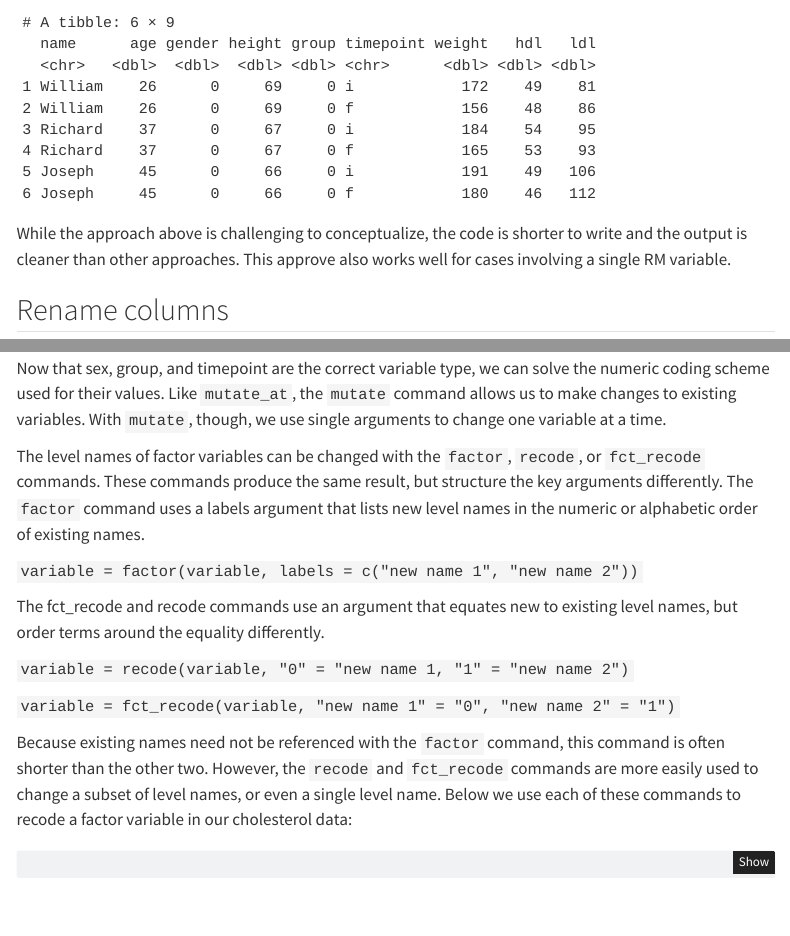
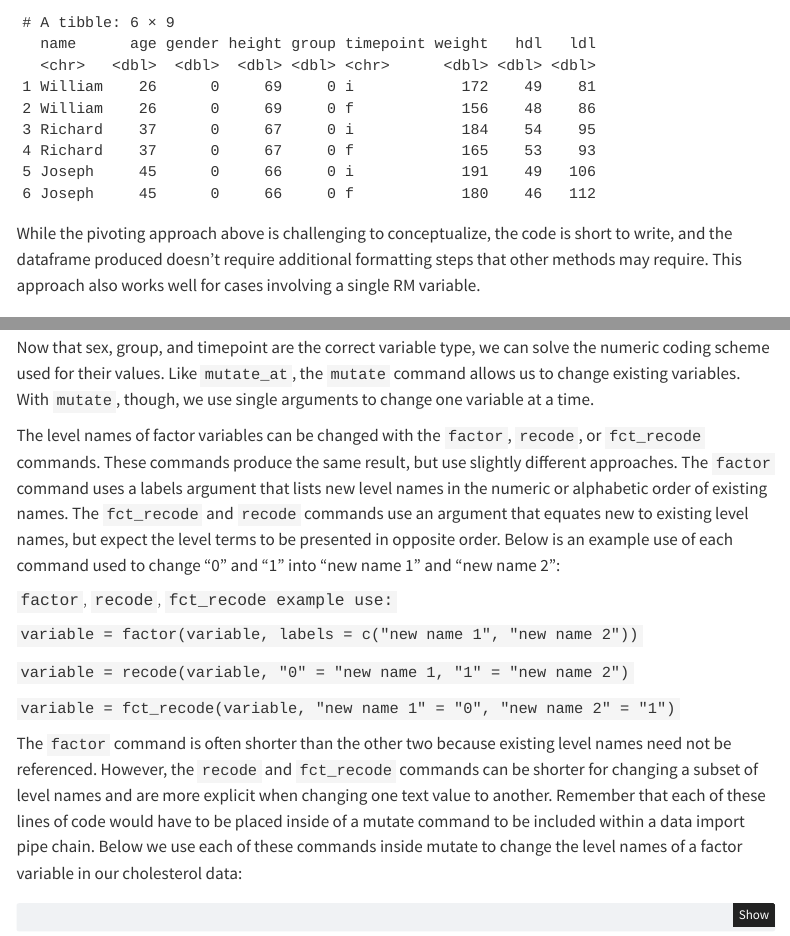
Before and after one commit to stevenhobbs/IPHY-R-Demos, a Quarto document (2.Wrangle_Data.qmd): the page in a window 1100 px wide, from 4730 px down, and a second part further down, joined at a grey line. Rendered offline with R 4.5, knitr and Pandoc in place of Quarto, with nearby package versions; menus at the side of the page are left out.

Commit message:
Minor typo and wording changes.

````diff
--- a/2.Wrangle_Data.qmd
+++ b/2.Wrangle_Data.qmd
@@ -124,7 +124,7 @@ tbl <- read_csv('data/cholesterol.csv',
 head(tbl)
 ```
 
-While the approach above is challenging to conceptualize, the code is shorter to write and the output is cleaner than other approaches. This approve also works well for cases involving a single RM variable.
+While the pivoting approach above is challenging to conceptualize, the code is short to write, and the dataframe produced doesn't require additional formatting steps that other methods may require. This approach also works well for cases involving a single RM variable.
 
 ## Rename columns
 
@@ -206,19 +206,19 @@ head(tbl)
 
 ## Recode columns within mutate
 
-Now that sex, group, and timepoint are the correct variable type, we can solve the numeric coding scheme used for their values. Like `mutate_at`, the `mutate` command allows us to make changes to existing variables. With `mutate`, though, we use single arguments to change one variable at a time.
+Now that sex, group, and timepoint are the correct variable type, we can solve the numeric coding scheme used for their values. Like `mutate_at`, the `mutate` command allows us to change existing variables. With `mutate`, though, we use single arguments to change one variable at a time.
 
-The level names of factor variables can be changed with the `factor`, `recode`, or `fct_recode` commands. These commands produce the same result, but structure the key arguments differently. The `factor` command uses a labels argument that lists new level names in the numeric or alphabetic order of existing names.
+The level names of factor variables can be changed with the `factor`, `recode`, or `fct_recode` commands. These commands produce the same result, but use slightly different approaches. The `factor` command uses a labels argument that lists new level names in the numeric or alphabetic order of existing names. The `fct_recode` and `recode` commands use an argument that equates new to existing level names, but expect the level terms to be presented in opposite order. Below is an example use of each command used to change "0" and "1" into "new name 1" and "new name 2":
+
+#### `factor`, `recode`, `fct_recode example use:`
 
 `variable = factor(variable, labels = c("new name 1", "new name 2"))`
-
-The fct_recode and recode commands use an argument that equates new to existing level names, but order terms around the equality differently.
 
 `variable = recode(variable, "0" = "new name 1, "1" = "new name 2")`
 
 `variable = fct_recode(variable, "new name 1" = "0", "new name 2" = "1")`
 
-Because existing names need not be referenced with the `factor` command, this command is often shorter than the other two. However, the `recode` and `fct_recode` commands are more easily used to change a subset of level names, or even a single level name. Below we use each of these commands to recode a factor variable in our cholesterol data:
+The `factor` command is often shorter than the other two because existing level names need not be referenced. However, the `recode` and `fct_recode` commands can be shorter for changing a subset of level names and are more explicit when changing one text value to another. Remember that each of these lines of code would have to be placed inside of a mutate command to be included within a data import pipe chain. Below we use each of these commands inside mutate to change the level names of a factor variable in our cholesterol data:
 
 ```{r}
 #| message: false
````
